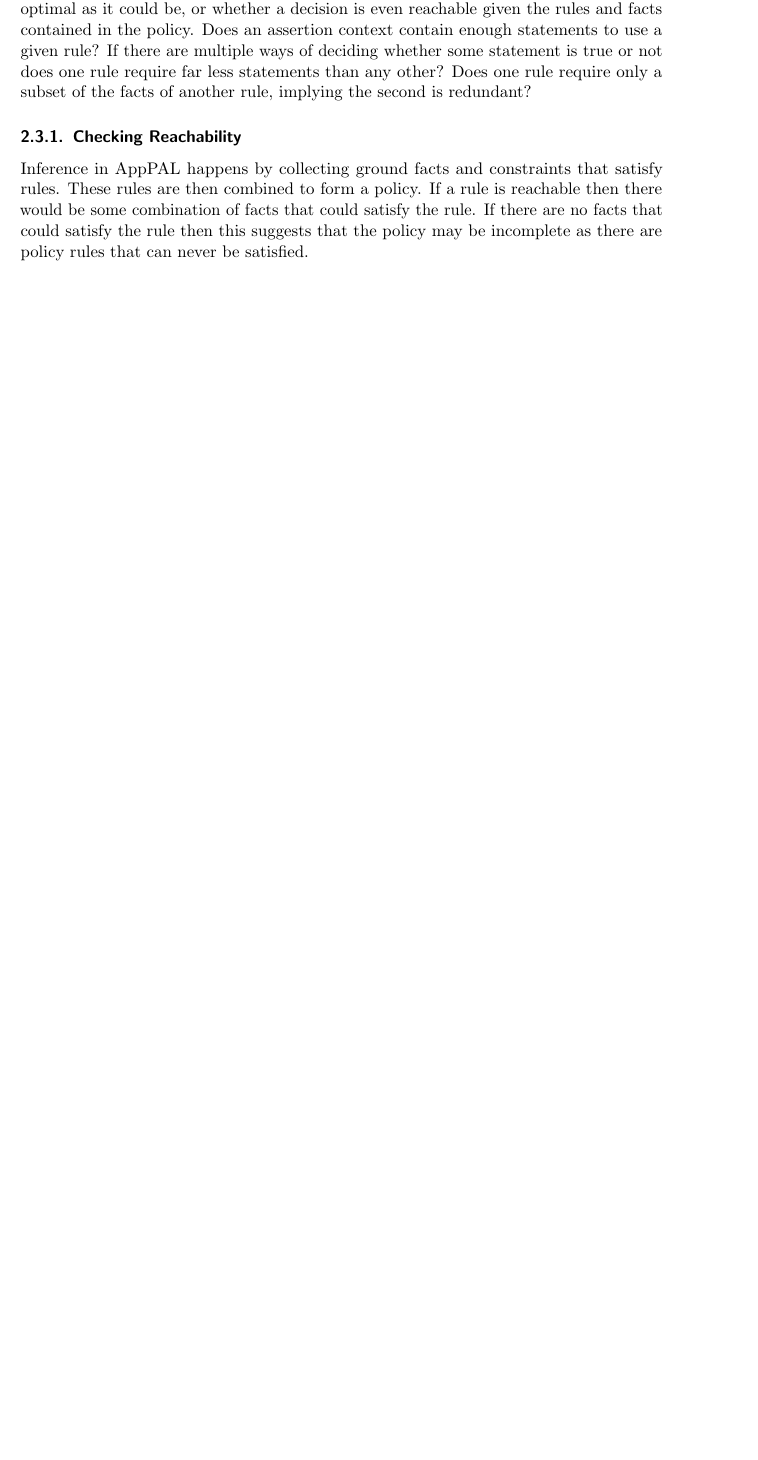
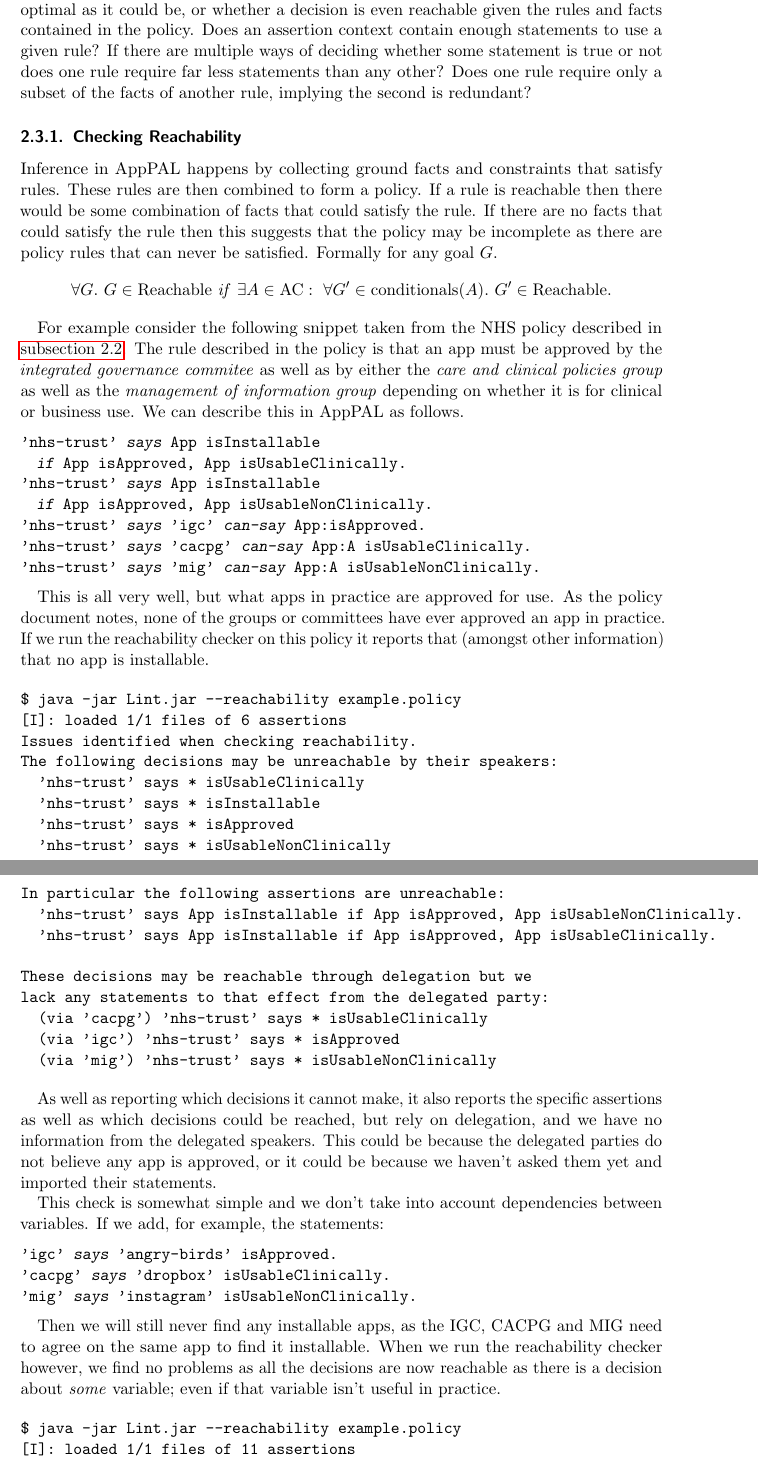
Before and after one commit to bogwonch/third-year-report, a LaTeX paper (report.tex): part of page 5 of 15 before the commit and two parts of pages 5 and 6 of 16 after it, the two joined at a grey line, cut so that both start at the same text, the shorter picture padded with empty space. Compiled offline with pdfLaTeX.

Commit message:
Adds info about reachability.

```diff
--- a/report.tex
+++ b/report.tex
@@ -249,4 +251,76 @@ satisfy rules. These rules are then combined to form a policy. If a rule is
 reachable then there would be some combination of facts that could satisfy the
 rule. If there are no facts that could satisfy the rule then this suggests that
 the policy may be incomplete as there are policy rules that can never be
-satisfied.
+satisfied.  Formally for any goal $G$.
+\begin{align*}
+  \forall G.~G \in \text{Reachable}~\text{\textit{if}}~\exists A \in \text{AC}:~\forall G^\prime \in \text{conditionals}(A).~G^\prime \in \text{Reachable}.
+\end{align*}
+
+For example consider the following snippet taken from the NHS policy described
+in \autoref{sec:byod}.  The rule described in the policy is that an app must be
+approved by the \emph{integrated governance commitee} as well as by either the
+\emph{care and clinical policies group} as well as the \emph{management of
+  information group} depending on whether it is for clinical or business use. We
+can describe this in AppPAL as follows.
+\begin{lstlisting}
+'nhs-trust' says App isInstallable
+  if App isApproved, App isUsableClinically.
+'nhs-trust' says App isInstallable
+  if App isApproved, App isUsableNonClinically.
+'nhs-trust' says 'igc' can-say App:isApproved.
+'nhs-trust' says 'cacpg' can-say App:A isUsableClinically.
+'nhs-trust' says 'mig' can-say App:A isUsableNonClinically.
+\end{lstlisting}
+
+This is all very well, but what apps in practice are approved for use.
+As the policy document notes, none of the groups or committees have ever
+approved an app in practice.  If we run the reachability checker on this policy
+it reports that (amongst other information) that no app is installable.
+
+\begin{verbatim}
+$ java -jar Lint.jar --reachability example.policy
+[I]: loaded 1/1 files of 6 assertions
+Issues identified when checking reachability.
+The following decisions may be unreachable by their speakers:
+  'nhs-trust' says * isUsableClinically
+  'nhs-trust' says * isInstallable
+  'nhs-trust' says * isApproved
+  'nhs-trust' says * isUsableNonClinically
+
+In particular the following assertions are unreachable:
+  'nhs-trust' says App isInstallable if App isApproved, App isUsableNonClinically.
+  'nhs-trust' says App isInstallable if App isApproved, App isUsableClinically.
+
+These decisions may be reachable through delegation but we
+lack any statements to that effect from the delegated party:
+  (via 'cacpg') 'nhs-trust' says * isUsableClinically
+  (via 'igc') 'nhs-trust' says * isApproved
+  (via 'mig') 'nhs-trust' says * isUsableNonClinically
+\end{verbatim}
+
+As well as reporting which decisions it cannot make, it also reports the
+specific assertions as well as which decisions could be reached, but rely on
+delegation, and we have no information from the delegated speakers.  This could
+be because the delegated parties do not believe any app is approved, or it could
+be because we haven't asked them yet and imported their statements.
+
+This check is somewhat simple and we don't take into account dependencies
+between variables.  If we add, for example, the statements:
+
+\begin{lstlisting}
+'igc' says 'angry-birds' isApproved.
+'cacpg' says 'dropbox' isUsableClinically.
+'mig' says 'instagram' isUsableNonClinically.
+\end{lstlisting}
+
+Then we will still never find any installable apps, as the IGC, CACPG and MIG
+need to agree on the same app to find it installable.  When we run the
+reachability checker however, we find no problems as all the decisions are now
+reachable as there is a decision about \emph{some} variable; even if that
+variable isn't useful in practice.
+
+\begin{verbatim}
+$ java -jar Lint.jar --reachability example.policy
+[I]: loaded 1/1 files of 11 assertions
+[I]: no completeness problems
+\end{verbatim}
```
Also changed, not shown: report.tex (72 more changed lines).
